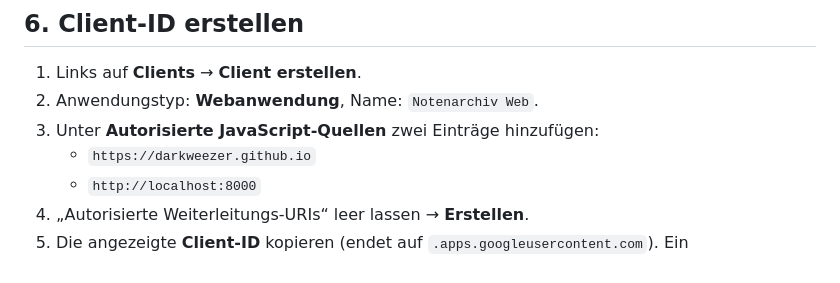
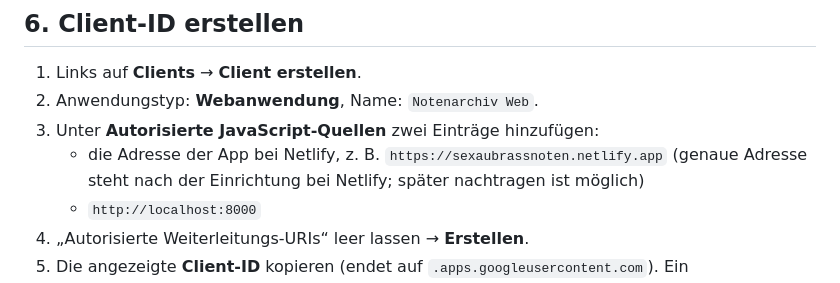
Before and after one commit to darkweezer/SexauBrassNoten, a Markdown page: docs/google-einrichtung.md, the part around the change. Drawn GitHub-style.

```diff
--- a/docs/google-einrichtung.md
+++ b/docs/google-einrichtung.md
@@ -50,7 +50,8 @@ Person entfernen = an beiden Stellen wieder austragen.
 1. Links auf **Clients** → **Client erstellen**.
 2. Anwendungstyp: **Webanwendung**, Name: `Notenarchiv Web`.
 3. Unter **Autorisierte JavaScript-Quellen** zwei Einträge hinzufügen:
-   - `https://darkweezer.github.io`
+   - die Adresse der App bei Netlify, z. B. `https://sexaubrassnoten.netlify.app`
+     (genaue Adresse steht nach der Einrichtung bei Netlify; später nachtragen ist möglich)
    - `http://localhost:8000`
 4. „Autorisierte Weiterleitungs-URIs“ leer lassen → **Erstellen**.
 5. Die angezeigte **Client-ID** kopieren (endet auf `.apps.googleusercontent.com`).
```
Also changed, not shown: README.md (+1 -1 lines).
